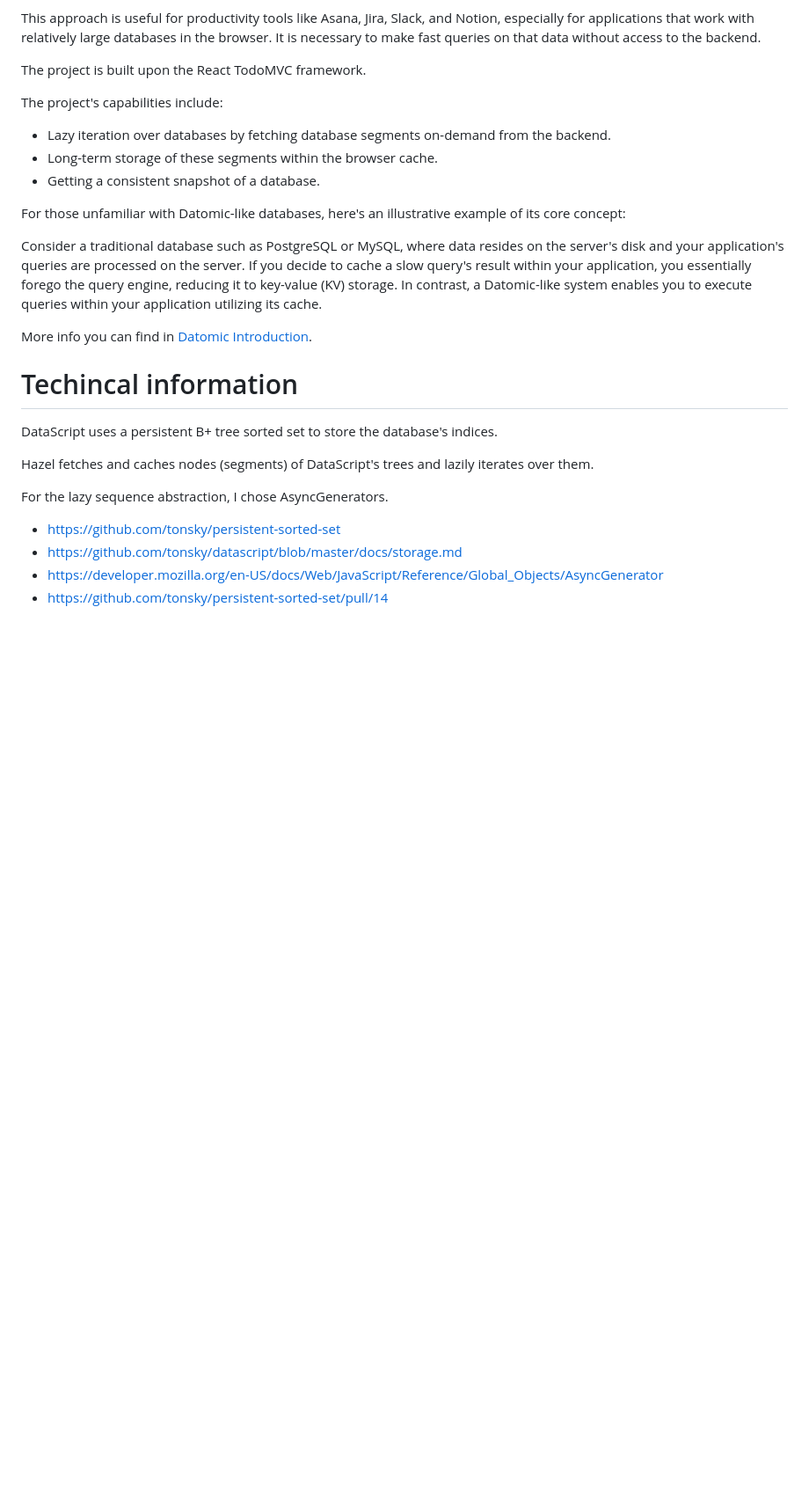
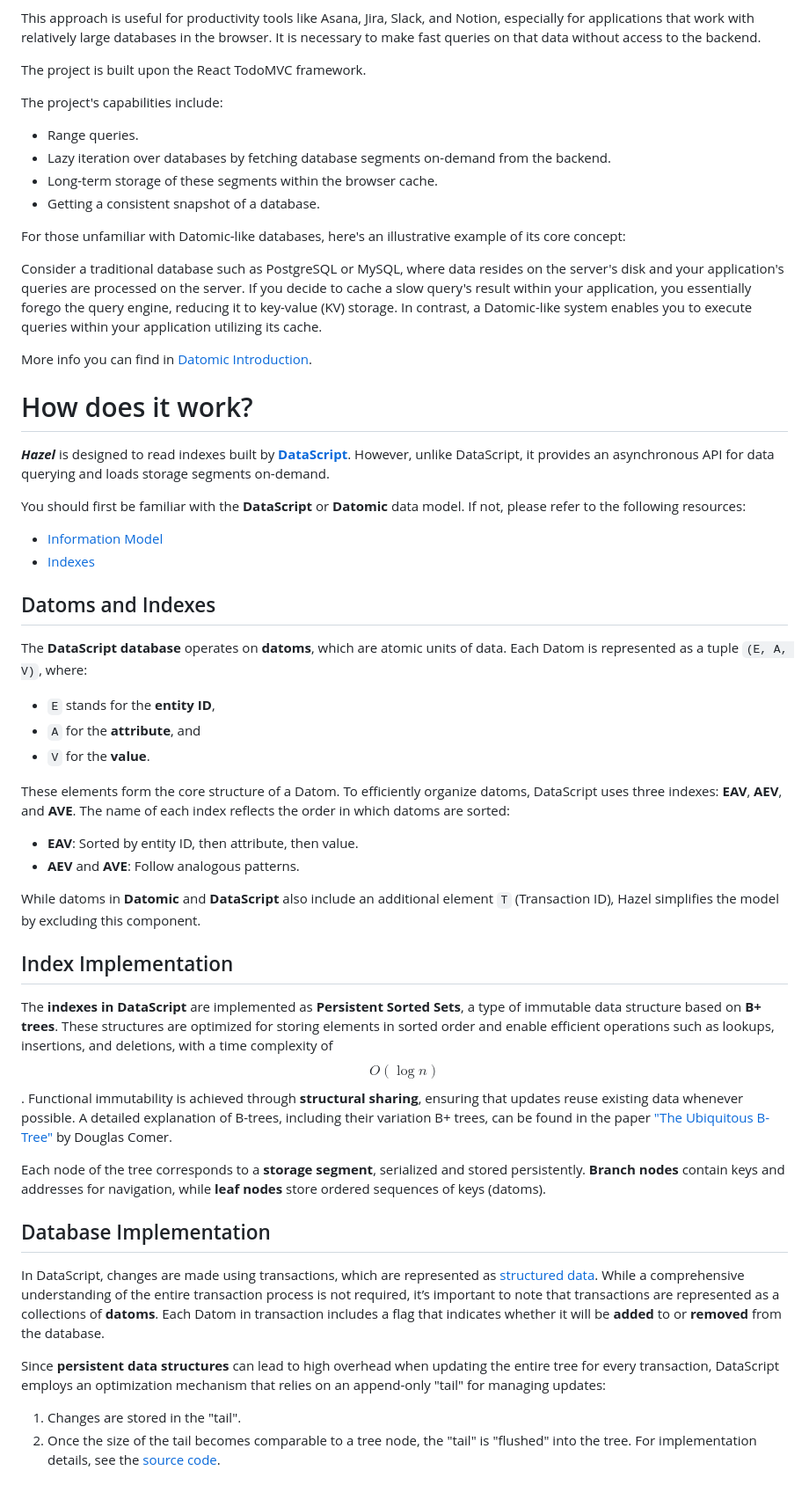
Before and after one commit to darkleaf/hazel, a Markdown page: README.md, the part around one of its changes. Shown at 88% size. GitHub-like rendering; blank space fills up the shorter version.

```diff
--- a/README.md
+++ b/README.md
@@ -11,6 +11,7 @@ The project is built upon the React TodoMVC framework.
 
 The project's capabilities include:
 
+- Range queries.
 - Lazy iteration over databases by fetching database segments on-demand from the backend.
 - Long-term storage of these segments within the browser cache.
 - Getting a consistent snapshot of a database.
@@ -25,15 +26,44 @@ In contrast, a Datomic-like system enables you to execute queries within your ap
 
 More info you can find in [Datomic Introduction](https://docs.datomic.com/datomic-overview.html).
 
-# Techincal information
+# How does it work?
 
-DataScript uses a persistent B+ tree sorted set to store the database's indices.
+***Hazel*** is designed to read indexes built by [**DataScript**](https://github.com/tonsky/datascript/).
+However, unlike DataScript, it provides an asynchronous API for data querying and loads storage segments on-demand.
 
-Hazel fetches and caches nodes (segments) of DataScript's trees and lazily iterates over them.
+You should first be familiar with the **DataScript** or **Datomic** data model. If not, please refer to the following resources:
 
-For the lazy sequence abstraction, I chose AsyncGenerators.
+- [Information Model](https://docs.datomic.com/datomic-overview.html#information-model)
+- [Indexes](https://docs.datomic.com/datomic-overview.html#indexes)
 
-+ https://github.com/tonsky/persistent-sorted-set
-+ https://github.com/tonsky/datascript/blob/master/docs/storage.md
-+ https://developer.mozilla.org/en-US/docs/Web/JavaScript/Reference/Global_Objects/AsyncGenerator
-+ https://github.com/tonsky/persistent-sorted-set/pull/14
+## Datoms and Indexes
+
+The **DataScript database** operates on **datoms**, which are atomic units of data. Each Datom is represented as a tuple `(E, A, V)`, where:
+
+- `E` stands for the **entity ID**,
+- `A` for the **attribute**, and
+- `V` for the **value**.
+
+These elements form the core structure of a Datom. To efficiently organize datoms, DataScript uses three indexes: **EAV**, **AEV**, and **AVE**. The name of each index reflects the order in which datoms are sorted:
+
+- **EAV**: Sorted by entity ID, then attribute, then value.
+- **AEV** and **AVE**: Follow analogous patterns.
+
+While datoms in **Datomic** and **DataScript** also include an additional element `T` (Transaction ID), Hazel simplifies the model by excluding this component.
+
+## Index Implementation
+
+The **indexes in DataScript** are implemented as **Persistent Sorted Sets**, a type of immutable data structure based on **B+ trees**. These structures are optimized for storing elements in sorted order and enable efficient operations such as lookups, insertions, and deletions, with a time complexity of $$O(\log n)$$. Functional immutability is achieved through **structural sharing**, ensuring that updates reuse existing data whenever possible. A detailed explanation of B-trees, including their variation B+ trees, can be found in the paper ["The Ubiquitous B-Tree"](https://carlosproal.com/ir/papers/p121-comer.pdf) by Douglas Comer.
+
+Each node of the tree corresponds to a **storage segment**, serialized and stored persistently. **Branch nodes** contain keys and addresses for navigation, while **leaf nodes** store ordered sequences of keys (datoms).
+
+## Database Implementation
+
+In DataScript, changes are made using transactions, which are represented as [structured data](https://docs.datomic.com/transactions/transaction-data-reference.html#tx-data). While a comprehensive understanding of the entire transaction process is not required, it’s important to note that transactions are represented as a collections of **datoms**. Each Datom in transaction includes a flag that indicates whether it will be **added** to or **removed** from the database.
+
+Since **persistent data structures** can lead to high overhead when updating the entire tree for every transaction, DataScript employs an optimization mechanism that relies on an append-only "tail" for managing updates:
+
+1. Changes are stored in the "tail".
+2. Once the size of the tail becomes comparable to a tree node, the "tail" is "flushed" into the tree.
+   For implementation details, see the [source code](https://github.com/tonsky/datascript/blob/fa222f7b1b05d4382414022ede011c88f3bad462/src/datascript/conn.cljc#L98).
+
```
Also changed, not shown: other parts of README.md (+59 -0 lines).
